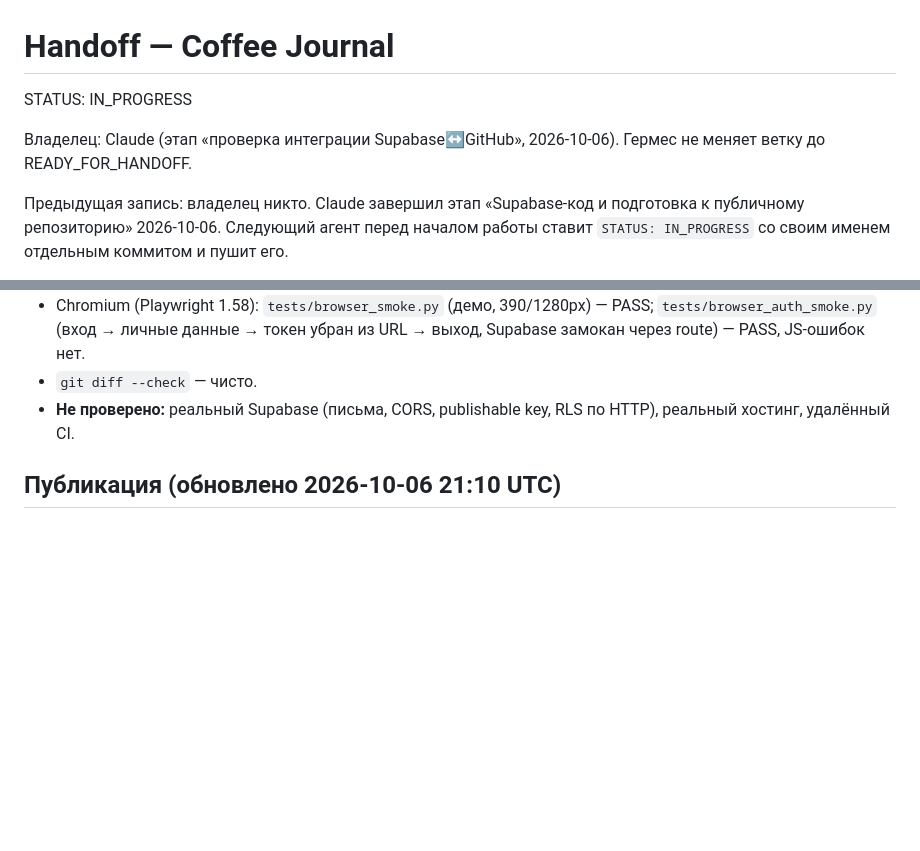
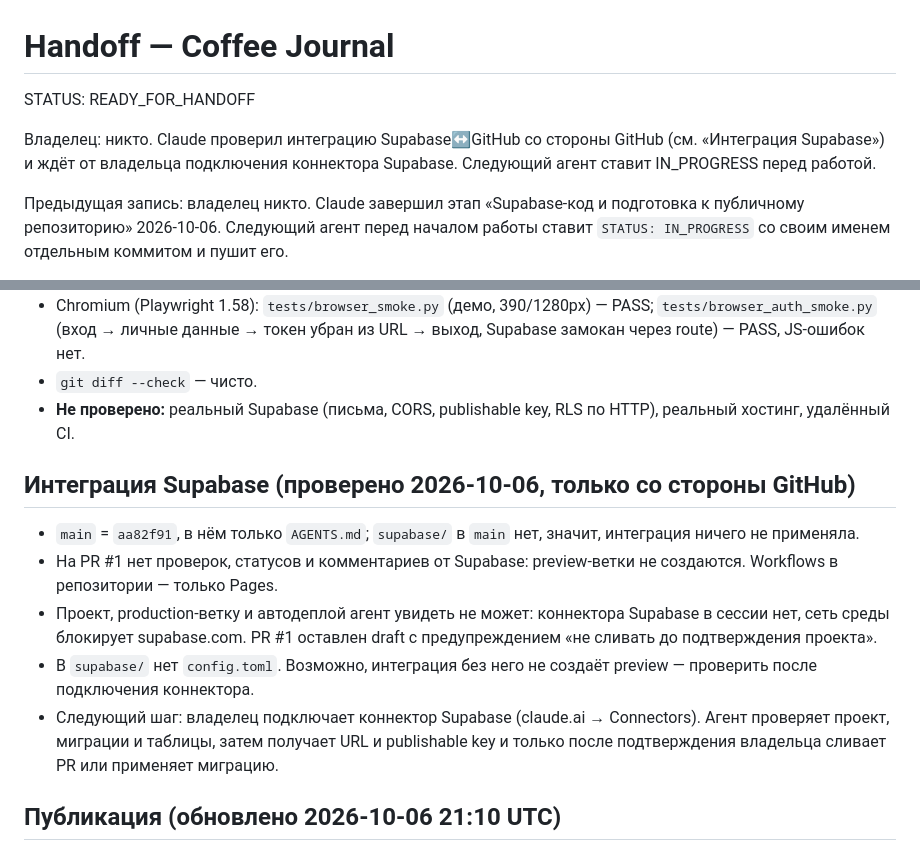
Before and after one commit to konst54/coffee-journal, a Markdown page: docs/HANDOFF.md, 2 parts joined by grey strips. Drawn GitHub-style; blank space fills up the shorter version.

```diff
--- a/docs/HANDOFF.md
+++ b/docs/HANDOFF.md
@@ -1,8 +1,8 @@
 # Handoff — Coffee Journal
 
-STATUS: IN_PROGRESS
+STATUS: READY_FOR_HANDOFF
 
-Владелец: Claude (этап «проверка интеграции Supabase↔GitHub», 2026-10-06). Гермес не меняет ветку до READY_FOR_HANDOFF.
+Владелец: никто. Claude проверил интеграцию Supabase↔GitHub со стороны GitHub (см. «Интеграция Supabase») и ждёт от владельца подключения коннектора Supabase. Следующий агент ставит IN_PROGRESS перед работой.
 
 Предыдущая запись: владелец никто. Claude завершил этап «Supabase-код и подготовка к публичному репозиторию» 2026-10-06. Следующий агент перед началом работы ставит `STATUS: IN_PROGRESS` со своим именем отдельным коммитом и пушит его.
 
@@ -29,6 +29,13 @@ STATUS: IN_PROGRESS
 - Chromium (Playwright 1.58): `tests/browser_smoke.py` (демо, 390/1280px) — PASS; `tests/browser_auth_smoke.py` (вход → личные данные → токен убран из URL → выход, Supabase замокан через route) — PASS, JS-ошибок нет.
 - `git diff --check` — чисто.
 - **Не проверено:** реальный Supabase (письма, CORS, publishable key, RLS по HTTP), реальный хостинг, удалённый CI.
+
+## Интеграция Supabase (проверено 2026-10-06, только со стороны GitHub)
+- `main` = `aa82f91`, в нём только `AGENTS.md`; `supabase/` в `main` нет, значит, интеграция ничего не применяла.
+- На PR #1 нет проверок, статусов и комментариев от Supabase: preview-ветки не создаются. Workflows в репозитории — только Pages.
+- Проект, production-ветку и автодеплой агент увидеть не может: коннектора Supabase в сессии нет, сеть среды блокирует supabase.com. PR #1 оставлен draft с предупреждением «не сливать до подтверждения проекта».
+- В `supabase/` нет `config.toml`. Возможно, интеграция без него не создаёт preview — проверить после подключения коннектора.
+- Следующий шаг: владелец подключает коннектор Supabase (claude.ai → Connectors). Агент проверяет проект, миграции и таблицы, затем получает URL и publishable key и только после подтверждения владельца сливает PR или применяет миграцию.
 
 ## Публикация (обновлено 2026-10-06 21:10 UTC)
 - Владелец сделал репозиторий публичным и явно разрешил деплой. Ветка `gh-pages` собрана `tools/build-pages.sh` из `4436f54`: только runtime-файлы, `web/config.js` пустой, сайт в демо-режиме. GitHub-воркфлоу «pages build and deployment» завершился успешно (run 37531886295). Адрес: https://konst54.github.io/coffee-journal/
```
Also changed, not shown: docs/SETUP_SUPABASE.md (+13 -5 lines).
